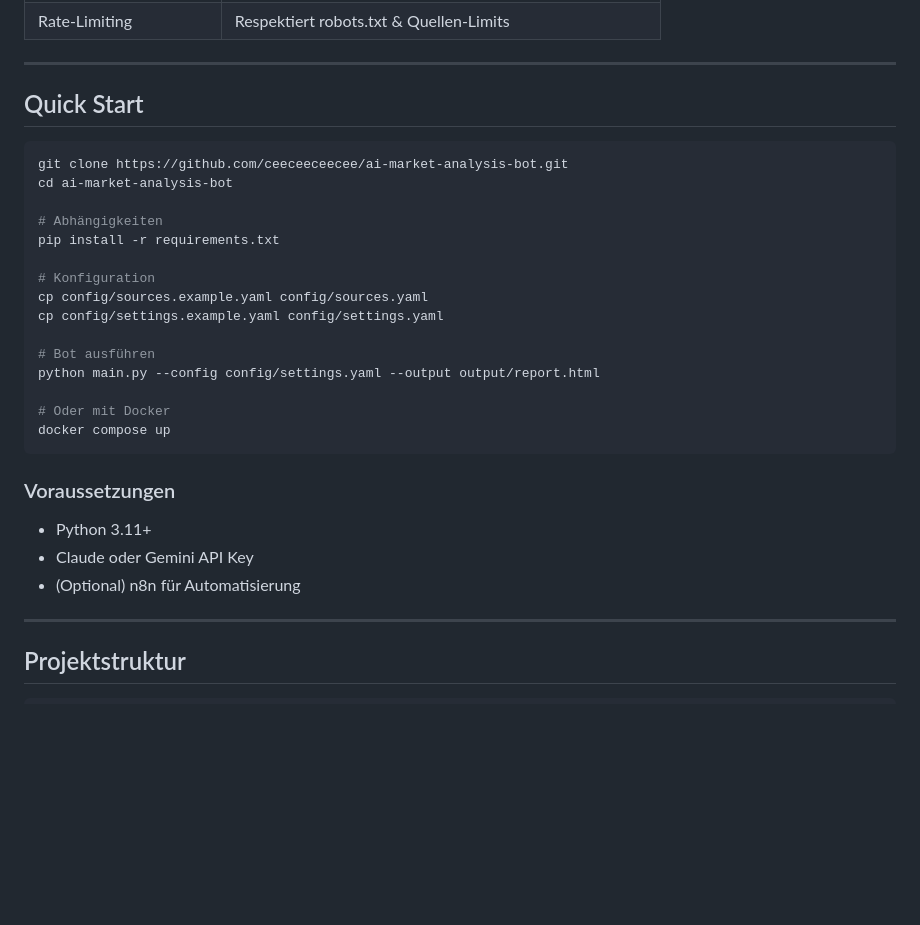
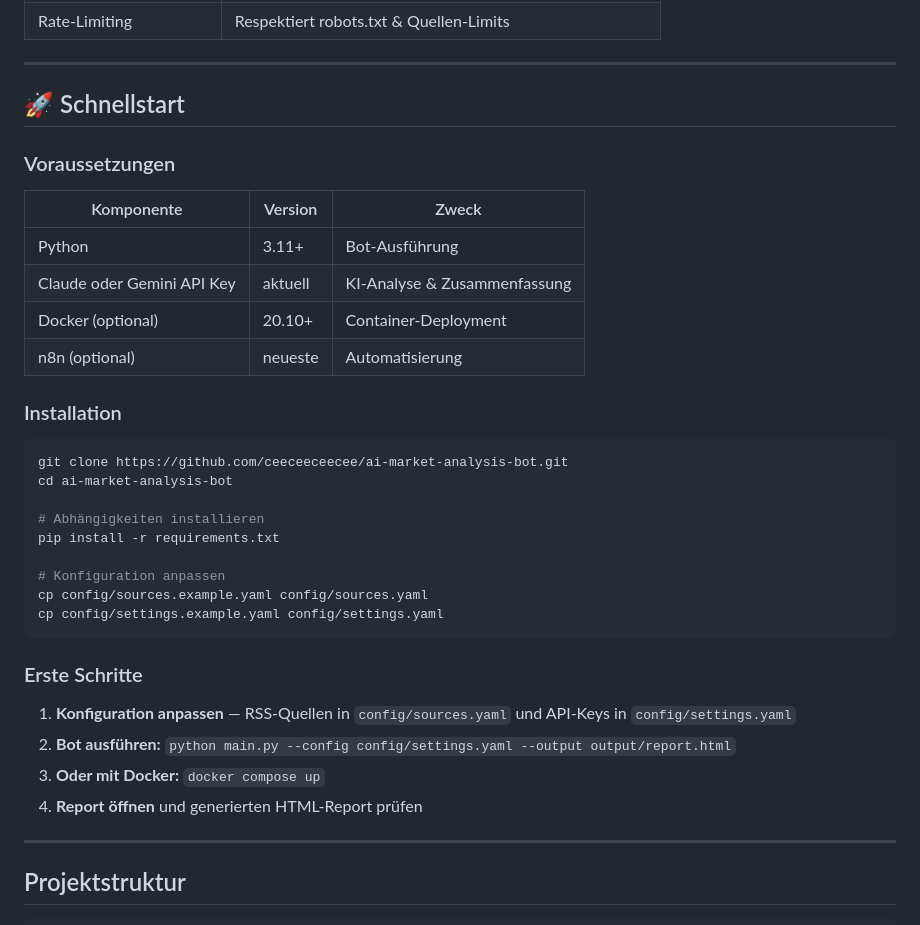
Before and after one commit to ceeceeceecee/ai-market-analysis-bot, a Markdown page: README.md, the part around the change. Drawn GitHub-style; blank space fills up the shorter version.

Commit message:
docs: 🚀 Schnellstart-Sektion hinzugefügt

````diff
--- a/README.md
+++ b/README.md
@@ -33,31 +33,37 @@ Monitor RSS feeds & websites, analyze with AI, generate professional HTML/PDF re
 
 ---
 
-## Quick Start
+## 🚀 Schnellstart
+
+### Voraussetzungen
+
+| Komponente | Version | Zweck |
+|---|---|---|
+| Python | 3.11+ | Bot-Ausführung |
+| Claude oder Gemini API Key | aktuell | KI-Analyse & Zusammenfassung |
+| Docker (optional) | 20.10+ | Container-Deployment |
+| n8n (optional) | neueste | Automatisierung |
+
+### Installation
 
 ```bash
 git clone https://github.com/ceeceeceecee/ai-market-analysis-bot.git
 cd ai-market-analysis-bot
 
-# Abhängigkeiten
+# Abhängigkeiten installieren
 pip install -r requirements.txt
 
-# Konfiguration
+# Konfiguration anpassen
 cp config/sources.example.yaml config/sources.yaml
 cp config/settings.example.yaml config/settings.yaml
-
-# Bot ausführen
-python main.py --config config/settings.yaml --output output/report.html
-
-# Oder mit Docker
-docker compose up
 ```
 
-### Voraussetzungen
+### Erste Schritte
 
-- Python 3.11+
-- Claude oder Gemini API Key
-- (Optional) n8n für Automatisierung
+1. **Konfiguration anpassen** — RSS-Quellen in `config/sources.yaml` und API-Keys in `config/settings.yaml`
+2. **Bot ausführen:** `python main.py --config config/settings.yaml --output output/report.html`
+3. **Oder mit Docker:** `docker compose up`
+4. **Report öffnen** und generierten HTML-Report prüfen
 
 ---
 
````
